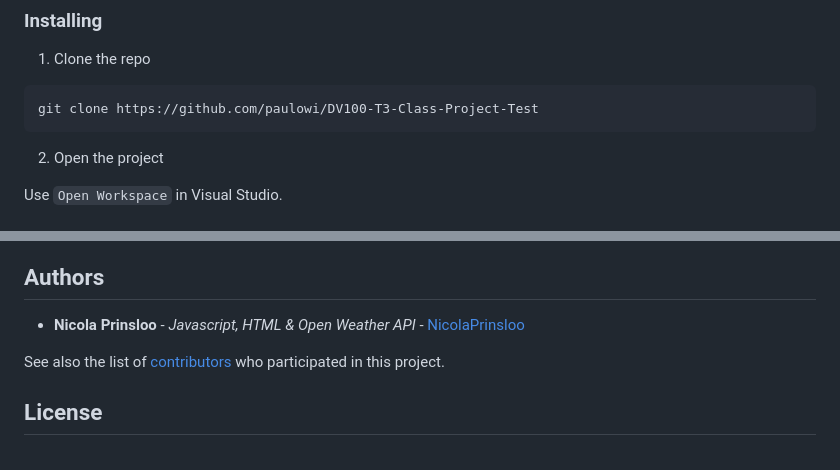
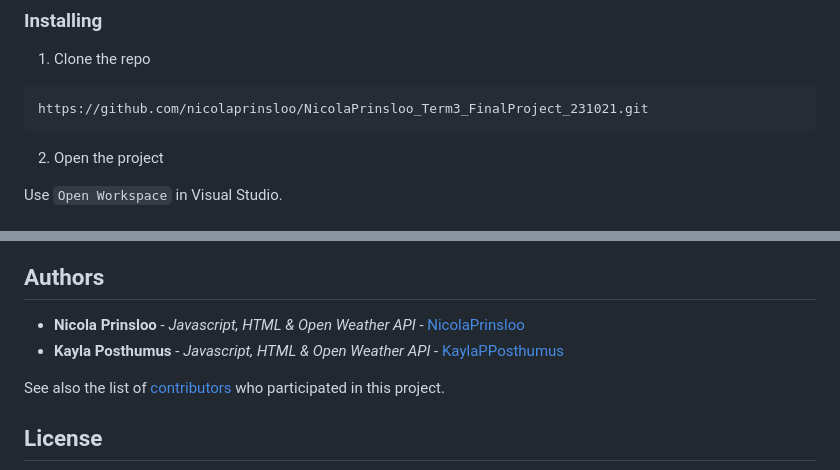
Before and after one commit to nicolaprinsloo/NicolaPrinsloo_Term3_FinalProject_231021, a Markdown page: README.md, 2 parts joined by grey strips. GitHub-like rendering.

````diff
--- a/README.md
+++ b/README.md
@@ -38,7 +38,7 @@ These instructions will get you a copy of the project up and running on your loc
 
 1. Clone the repo
 ```sh
-git clone https://github.com/paulowi/DV100-T3-Class-Project-Test
+https://github.com/nicolaprinsloo/NicolaPrinsloo_Term3_FinalProject_231021.git
 ```
 2. Open the project
 
@@ -64,6 +64,7 @@ Contributions are what make the open source community such an amazing place to b
 ## Authors
 
 * **Nicola Prinsloo** - *Javascript, HTML & Open Weather API* - [NicolaPrinsloo](https://github.com/nicolaprinsloo)
+* **Kayla Posthumus** - *Javascript, HTML & Open Weather API* - [KaylaPPosthumus](https://github.com/KaylaPosthumusOW)
 
 See also the list of [contributors](https://github.com/nicolaprinsloo/NicolaPrinsloo_Term3_FinalProject_231021/graphs/contributors) who participated in this project.
 
````
